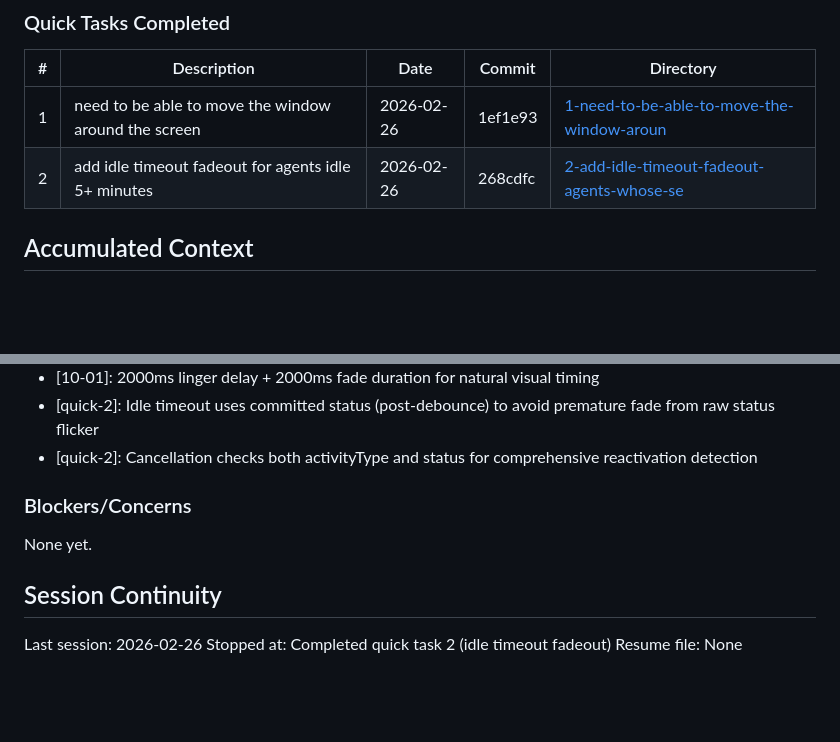
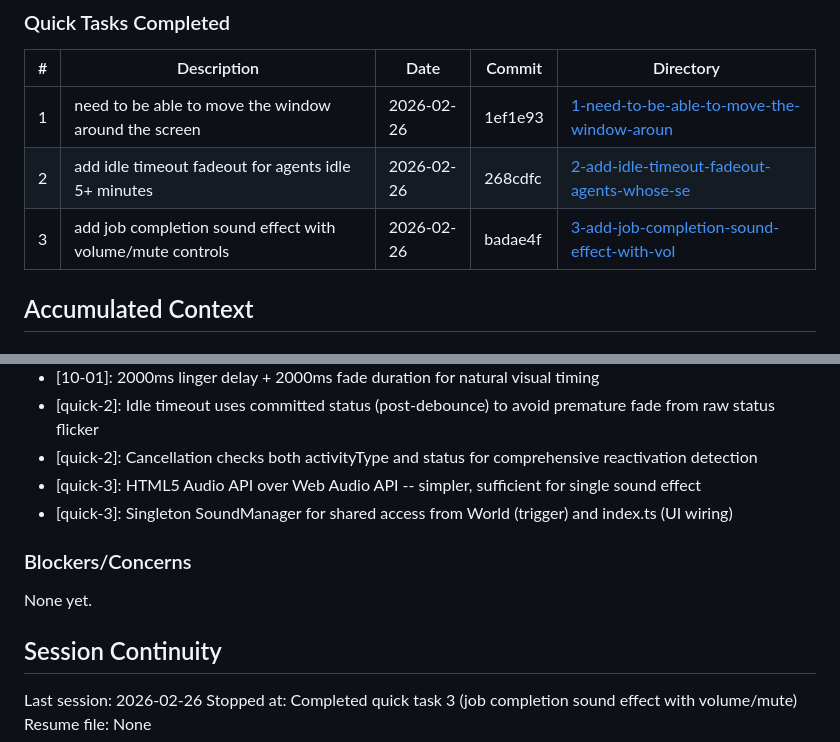
Before and after one commit to dan-strand/agentic-world, a Markdown page: .planning/STATE.md, 2 parts joined by grey strips. GitHub-like rendering; blank space fills up the shorter version.

Commit message:
docs(quick-3): complete job completion sound effect plan
Co-Authored-By: Claude Opus 4.6 <noreply@anthropic.com>

```diff
--- a/.planning/STATE.md
+++ b/.planning/STATE.md
@@ -56,6 +56,7 @@ Progress: [██████████] 100% (1/1 plans in phase 10)
 |---|-------------|------|--------|-----------|
 | 1 | need to be able to move the window around the screen | 2026-02-26 | 1ef1e93 | [1-need-to-be-able-to-move-the-window-aroun](./quick/1-need-to-be-able-to-move-the-window-aroun/) |
 | 2 | add idle timeout fadeout for agents idle 5+ minutes | 2026-02-26 | 268cdfc | [2-add-idle-timeout-fadeout-agents-whose-se](./quick/2-add-idle-timeout-fadeout-agents-whose-se/) |
+| 3 | add job completion sound effect with volume/mute controls | 2026-02-26 | badae4f | [3-add-job-completion-sound-effect-with-vol](./quick/3-add-job-completion-sound-effect-with-vol/) |
 
 ## Accumulated Context
 
@@ -77,6 +78,8 @@ Recent decisions affecting current work:
 - [10-01]: 2000ms linger delay + 2000ms fade duration for natural visual timing
 - [quick-2]: Idle timeout uses committed status (post-debounce) to avoid premature fade from raw status flicker
 - [quick-2]: Cancellation checks both activityType and status for comprehensive reactivation detection
+- [quick-3]: HTML5 Audio API over Web Audio API -- simpler, sufficient for single sound effect
+- [quick-3]: Singleton SoundManager for shared access from World (trigger) and index.ts (UI wiring)
 
 ### Blockers/Concerns
 
@@ -85,5 +88,5 @@ None yet.
 ## Session Continuity
 
 Last session: 2026-02-26
-Stopped at: Completed quick task 2 (idle timeout fadeout)
+Stopped at: Completed quick task 3 (job completion sound effect with volume/mute)
 Resume file: None
```
Also changed, not shown: 1 other file.
